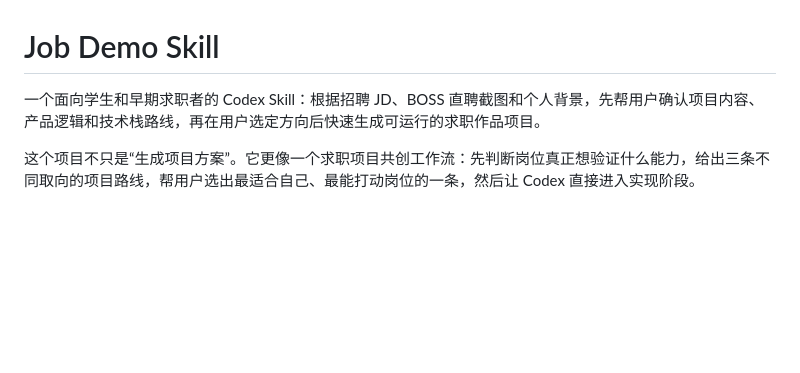
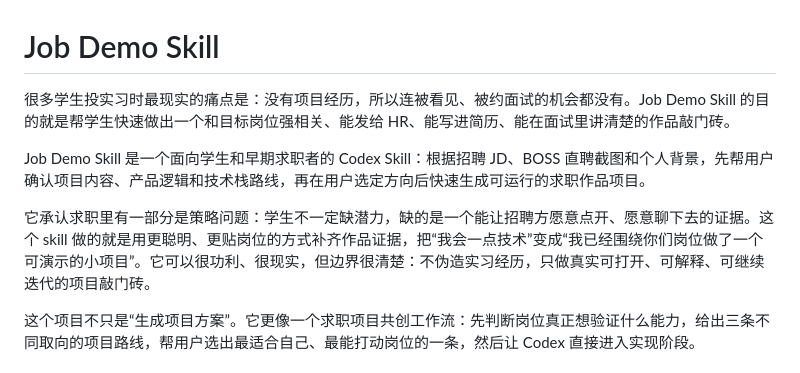
Before and after one commit to hazanremondet-boop/job-demo-skill, a Markdown page: README.md, the part around the change. GitHub-like rendering; blank space fills up the shorter version.

Commit message:
Clarify README pain point and positioning

```diff
--- a/README.md
+++ b/README.md
@@ -1,6 +1,10 @@
 # Job Demo Skill
 
-一个面向学生和早期求职者的 Codex Skill：根据招聘 JD、BOSS 直聘截图和个人背景，先帮用户确认项目内容、产品逻辑和技术栈路线，再在用户选定方向后快速生成可运行的求职作品项目。
+很多学生投实习时最现实的痛点是：没有项目经历，所以连被看见、被约面试的机会都没有。Job Demo Skill 的目的就是帮学生快速做出一个和目标岗位强相关、能发给 HR、能写进简历、能在面试里讲清楚的作品敲门砖。
+
+Job Demo Skill 是一个面向学生和早期求职者的 Codex Skill：根据招聘 JD、BOSS 直聘截图和个人背景，先帮用户确认项目内容、产品逻辑和技术栈路线，再在用户选定方向后快速生成可运行的求职作品项目。
+
+它承认求职里有一部分是策略问题：学生不一定缺潜力，缺的是一个能让招聘方愿意点开、愿意聊下去的证据。这个 skill 做的就是用更聪明、更贴岗位的方式补齐作品证据，把“我会一点技术”变成“我已经围绕你们岗位做了一个可演示的小项目”。它可以很功利、很现实，但边界很清楚：不伪造实习经历，只做真实可打开、可解释、可继续迭代的项目敲门砖。
 
 这个项目不只是“生成项目方案”。它更像一个求职项目共创工作流：先判断岗位真正想验证什么能力，给出三条不同取向的项目路线，帮用户选出最适合自己、最能打动岗位的一条，然后让 Codex 直接进入实现阶段。
 
```
